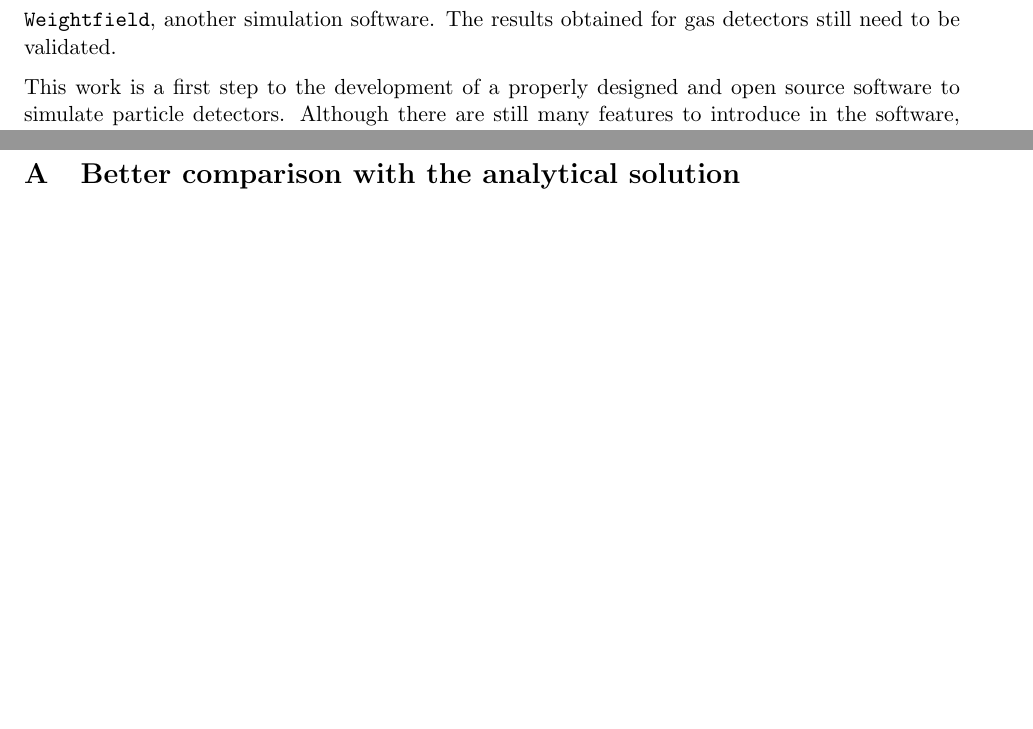
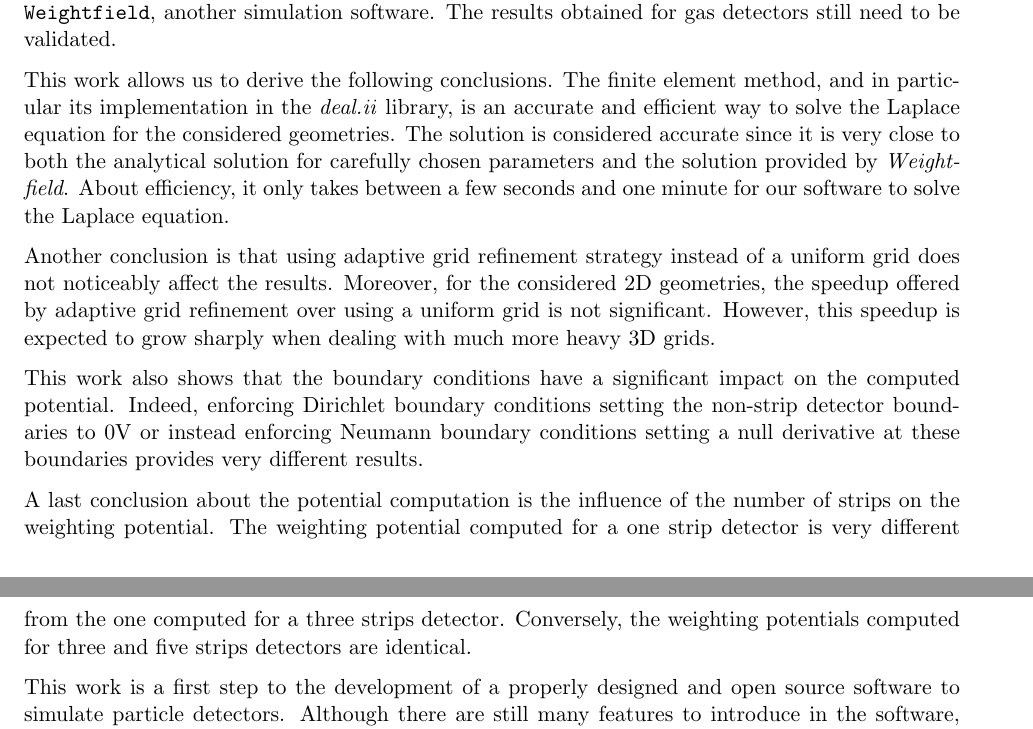
Before and after one commit to aschils/pdetect, a LaTeX document (report/report.tex): two parts of pages 25 and 26 of 33 before the commit and two parts of pages 24 and 25 of 33 after it, joined at a grey line, cut so that both start at the same text, the shorter picture padded with empty space. Compiled offline with pdfLaTeX.

Commit message:
conclusions about laplace equation - potential

```diff
--- a/report/report.tex
+++ b/report/report.tex
@@ -1031,3 +1033,43 @@ the following geometry: width 300microm, strip length
+	particle in a detector has been developed. The results obtained for silicon
+	detectors are comparable to the results of \texttt{Weightfield},
+	another simulation software. The results obtained for gas detectors still
+	need to be validated.
+
+	This work allows us to derive the following conclusions. The finite element
+	method, and in particular its implementation in the \textit{deal.ii} library,
+	is an accurate and efficient way to solve the Laplace equation for the
+	considered geometries. The solution is considered accurate since it is
+	very close to both the analytical solution for carefully chosen parameters and
+	the solution provided by \textit{Weightfield}. About efficiency, it only takes between a few seconds
+	and one minute for our software to solve the Laplace equation.
+
+  Another conclusion is that using adaptive grid refinement strategy instead
+	of a uniform grid does not noticeably affect the results. Moreover, for the
+	considered 2D geometries, the speedup offered by adaptive grid refinement over
+	using a uniform grid is not significant. However, this speedup is expected
+	to grow sharply when dealing with much more heavy 3D grids.
+
+	This work also shows that the boundary conditions have a significant impact
+	on the computed potential. Indeed, enforcing Dirichlet boundary conditions setting
+	the non-strip detector boundaries to 0V or instead enforcing Neumann boundary
+	conditions setting a null derivative at these boundaries provides very
+	different results.
+
+  A last conclusion about the potential computation is the influence of the
+	number of strips on the weighting potential. The weighting potential computed
+	for a one strip detector is very different from the one computed for a three
+	strips detector. Conversely, the weighting potentials computed for three and five
+	strips detectors are identical.
+
+
+	This work is a first step to the development of a properly designed and open source
+	software to simulate particle detectors. Although there are still
+	many features to introduce in the software, authors believe it is a solid
+	basis for further improvements.
+
+
+
+	\section*{Future work}
 
 		There are a lot of ways to improve and extend the developed software.
 
@@ -1062,17 +1100,9 @@ the following geometry: width 300microm, strip length
-	detectors are comparable to the results of \texttt{Weightfield},
-	another simulation software. The results obtained for gas detectors still
-	need to be validated.
-
-	This work is a first step to the development of a properly designed and open source
-	software to simulate particle detectors. Although there are still
-	many features to introduce in the software, authors believe it is a solid
-	basis for further improvements.
 
 \newpage
 
 \appendix
 
-\section{Better comparison with the analytical solution} \label{App:comp_an}
+\section{Comparison between the analytical and numerical solutions} \label{App:comp_an}
 
 	In this section of the appendix, we will continue the discussion of the comparison
 	between the results of\textit{Pdetect} and the analytical solution given by
```
Also changed, not shown: report/report.tex (10 more changed lines). Lines whose indentation alone changed are shown as unchanged.
